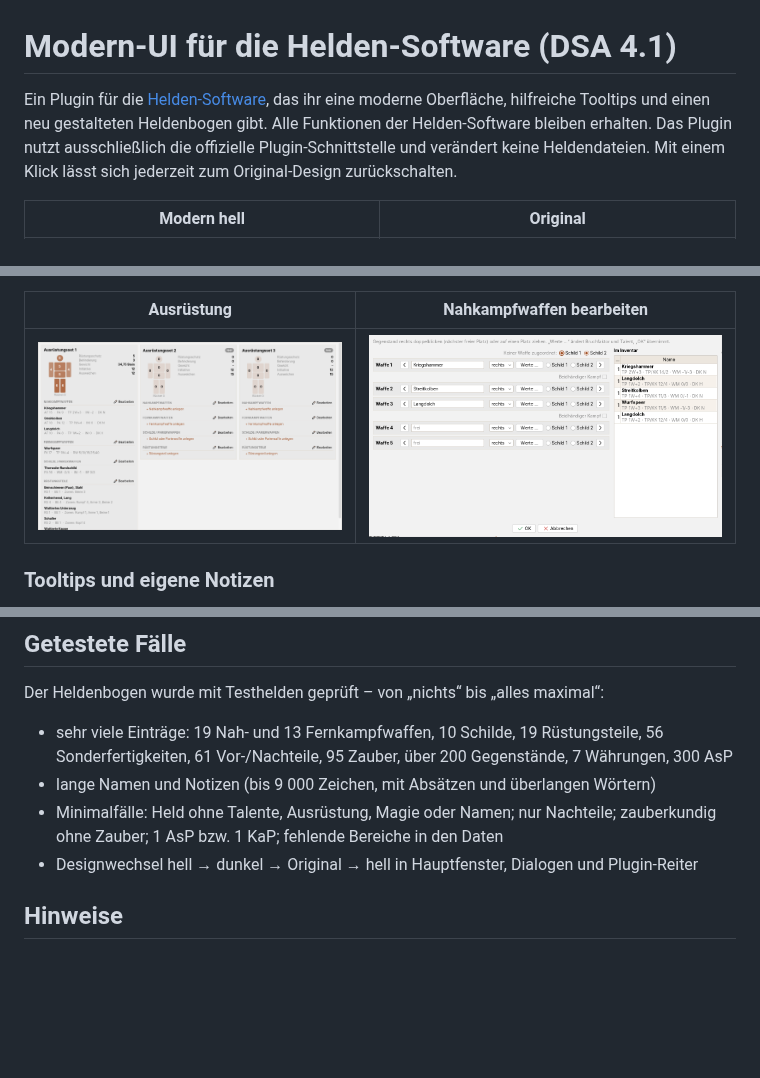
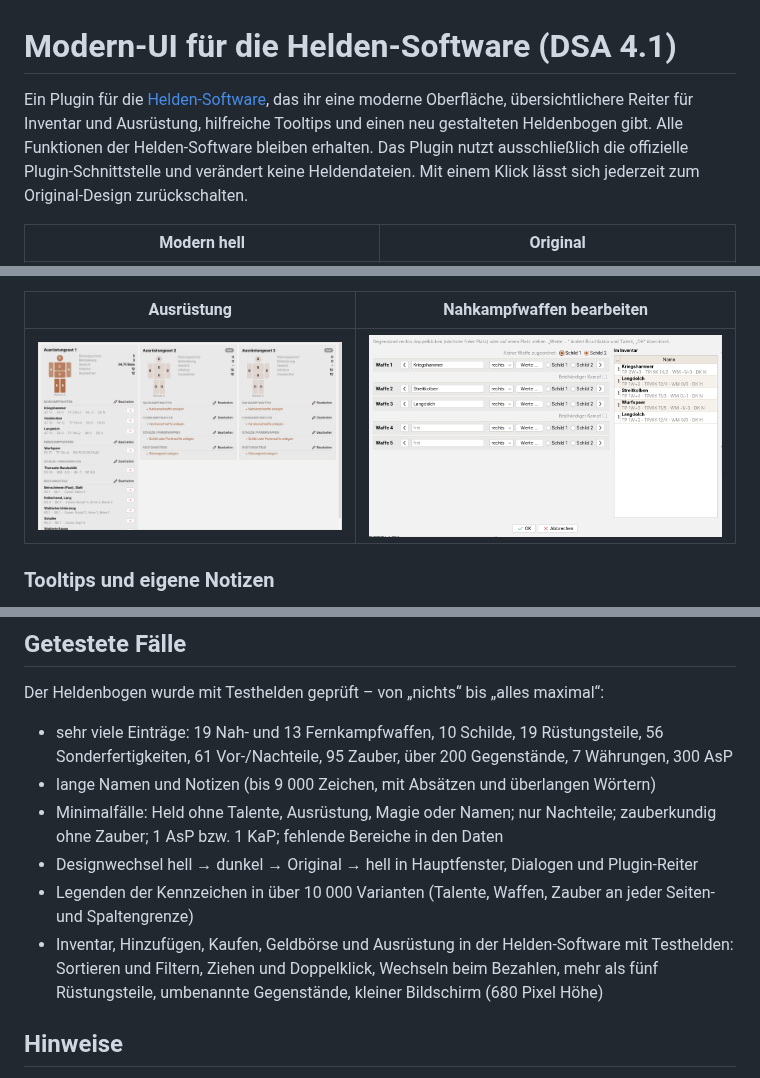
Before and after one commit to NelsonMai/Helden-Software-Modern-UI-Plugin, a Markdown page: README.md, 3 parts joined by grey strips. Rendered like a GitHub page; pictures changed too: docs/bilder/ausruestung.png; blank space fills up the shorter version.

```diff
--- a/README.md
+++ b/README.md
@@ -1,7 +1,7 @@
 # Modern-UI für die Helden-Software (DSA 4.1)
 
 Ein Plugin für die [Helden-Software](https://www.helden-software.de/), das ihr eine moderne Oberfläche,
-hilfreiche Tooltips und einen neu gestalteten Heldenbogen gibt. Alle Funktionen der Helden-Software bleiben
+übersichtlichere Reiter für Inventar und Ausrüstung, hilfreiche Tooltips und einen neu gestalteten Heldenbogen gibt. Alle Funktionen der Helden-Software bleiben
 erhalten. Das Plugin nutzt ausschließlich die offizielle Plugin-Schnittstelle und verändert keine Heldendateien.
 Mit einem Klick lässt sich jederzeit zum Original-Design zurückschalten.
 
@@ -303,6 +316,10 @@ Der Heldenbogen wurde mit Testhelden geprüft – von „nichts“ bis „alles
 - Minimalfälle: Held ohne Talente, Ausrüstung, Magie oder Namen; nur Nachteile; zauberkundig ohne Zauber;
   1 AsP bzw. 1 KaP; fehlende Bereiche in den Daten
 - Designwechsel hell → dunkel → Original → hell in Hauptfenster, Dialogen und Plugin-Reiter
+- Legenden der Kennzeichen in über 10 000 Varianten (Talente, Waffen, Zauber an jeder Seiten- und Spaltengrenze)
+- Inventar, Hinzufügen, Kaufen, Geldbörse und Ausrüstung in der Helden-Software mit Testhelden: Sortieren und
+  Filtern, Ziehen und Doppelklick, Wechseln beim Bezahlen, mehr als fünf Rüstungsteile, umbenannte Gegenstände,
+  kleiner Bildschirm (680 Pixel Höhe)
 
 ## Hinweise
 
```
Also changed, not shown: other parts of README.md (+21 -8 lines), docs/bilder/inventar-hinzufuegen.png.
